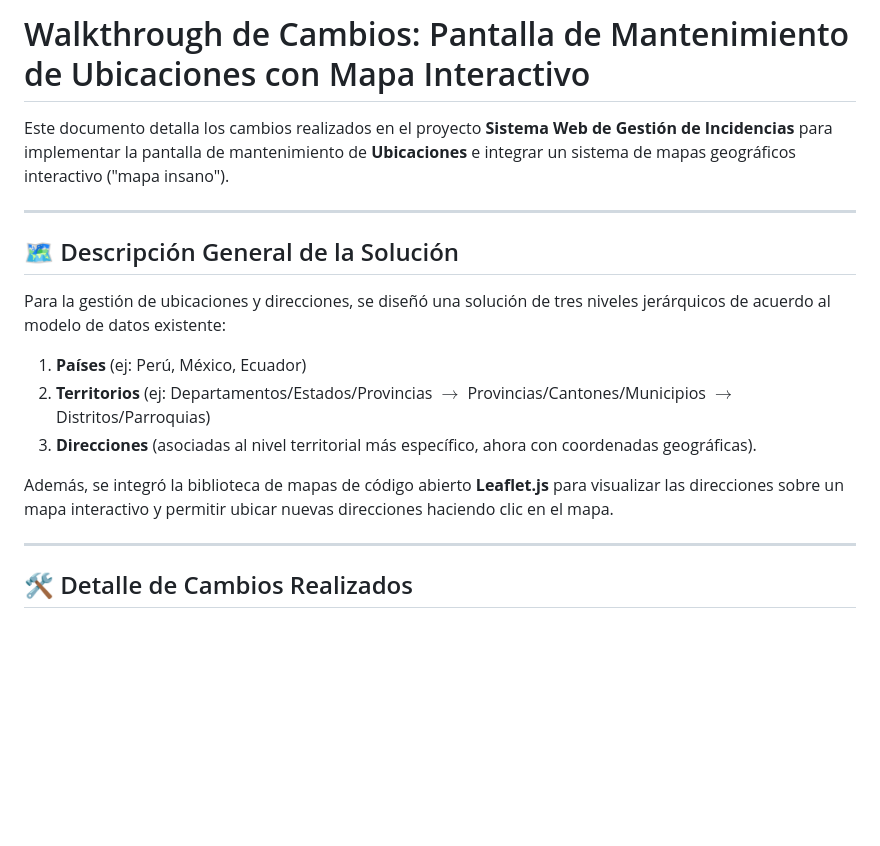
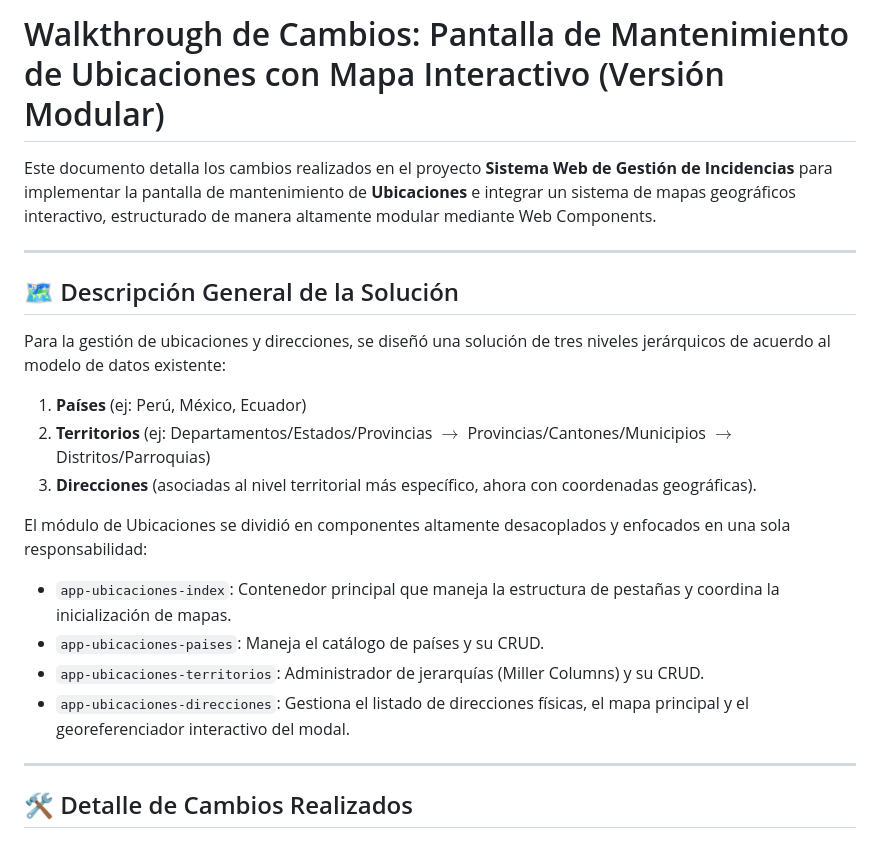
Before and after one commit to angelcontres/Sistema-web-de-Gestion-de-Incidencias, a Markdown page: docs/walkthrough_cambios_ubicaciones.md, the part around one of its changes. Drawn GitHub-style; blank space fills up the shorter version.

```diff
--- a/docs/walkthrough_cambios_ubicaciones.md
+++ b/docs/walkthrough_cambios_ubicaciones.md
@@ -1,6 +1,6 @@
-# Walkthrough de Cambios: Pantalla de Mantenimiento de Ubicaciones con Mapa Interactivo
+# Walkthrough de Cambios: Pantalla de Mantenimiento de Ubicaciones con Mapa Interactivo (Versión Modular)
 
-Este documento detalla los cambios realizados en el proyecto **Sistema Web de Gestión de Incidencias** para implementar la pantalla de mantenimiento de **Ubicaciones** e integrar un sistema de mapas geográficos interactivo ("mapa insano").
+Este documento detalla los cambios realizados en el proyecto **Sistema Web de Gestión de Incidencias** para implementar la pantalla de mantenimiento de **Ubicaciones** e integrar un sistema de mapas geográficos interactivo, estructurado de manera altamente modular mediante Web Components.
 
 ---
 
@@ -11,7 +11,11 @@ Para la gestión de ubicaciones y direcciones, se diseñó una solución de tres
 2. **Territorios** (ej: Departamentos/Estados/Provincias $\rightarrow$ Provincias/Cantones/Municipios $\rightarrow$ Distritos/Parroquias)
 3. **Direcciones** (asociadas al nivel territorial más específico, ahora con coordenadas geográficas).
 
-Además, se integró la biblioteca de mapas de código abierto **Leaflet.js** para visualizar las direcciones sobre un mapa interactivo y permitir ubicar nuevas direcciones haciendo clic en el mapa.
+El módulo de Ubicaciones se dividió en componentes altamente desacoplados y enfocados en una sola responsabilidad:
+*   `app-ubicaciones-index`: Contenedor principal que maneja la estructura de pestañas y coordina la inicialización de mapas.
+*   `app-ubicaciones-paises`: Maneja el catálogo de países y su CRUD.
+*   `app-ubicaciones-territorios`: Administrador de jerarquías (Miller Columns) y su CRUD.
+*   `app-ubicaciones-direcciones`: Gestiona el listado de direcciones físicas, el mapa principal y el georeferenciador interactivo del modal.
 
 ---
 
```
Also changed, not shown: other parts of docs/walkthrough_cambios_ubicaciones.md (+23 -27 lines).
